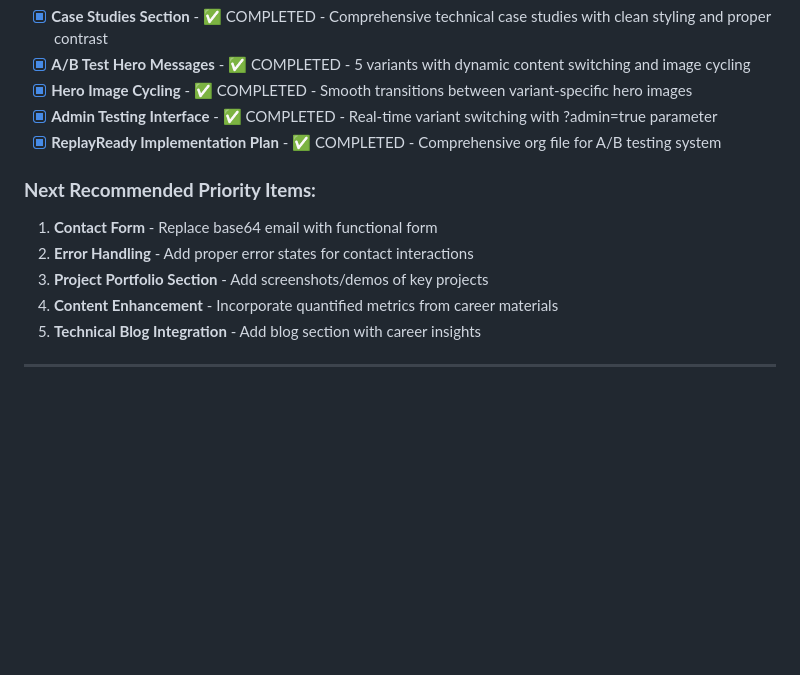
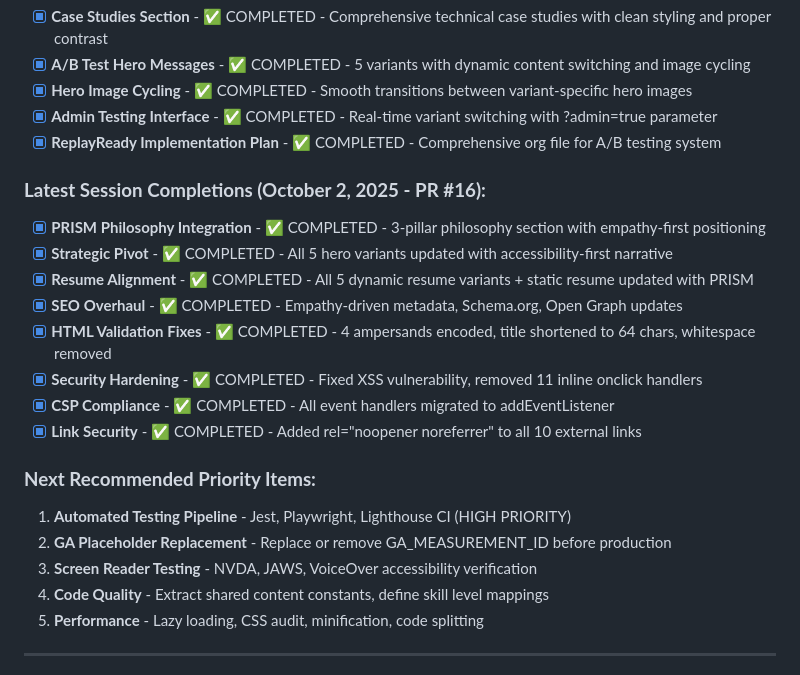
Before and after one commit to son1112/career-portfolio-site, a Markdown page: BACKLOG.md, the part around one of its changes. Drawn GitHub-style; blank space fills up the shorter version.

```diff
--- a/BACKLOG.md
+++ b/BACKLOG.md
@@ -141,12 +188,22 @@ For each backlog item to be considered complete:
 - [x] **Admin Testing Interface** - ✅ COMPLETED - Real-time variant switching with ?admin=true parameter
 - [x] **ReplayReady Implementation Plan** - ✅ COMPLETED - Comprehensive org file for A/B testing system
 
+### **Latest Session Completions (October 2, 2025 - PR #16):**
+- [x] **PRISM Philosophy Integration** - ✅ COMPLETED - 3-pillar philosophy section with empathy-first positioning
+- [x] **Strategic Pivot** - ✅ COMPLETED - All 5 hero variants updated with accessibility-first narrative
+- [x] **Resume Alignment** - ✅ COMPLETED - All 5 dynamic resume variants + static resume updated with PRISM
+- [x] **SEO Overhaul** - ✅ COMPLETED - Empathy-driven metadata, Schema.org, Open Graph updates
+- [x] **HTML Validation Fixes** - ✅ COMPLETED - 4 ampersands encoded, title shortened to 64 chars, whitespace removed
+- [x] **Security Hardening** - ✅ COMPLETED - Fixed XSS vulnerability, removed 11 inline onclick handlers
+- [x] **CSP Compliance** - ✅ COMPLETED - All event handlers migrated to addEventListener
+- [x] **Link Security** - ✅ COMPLETED - Added rel="noopener noreferrer" to all 10 external links
+
 ### **Next Recommended Priority Items:**
-1. **Contact Form** - Replace base64 email with functional form
-2. **Error Handling** - Add proper error states for contact interactions
-3. **Project Portfolio Section** - Add screenshots/demos of key projects
-4. **Content Enhancement** - Incorporate quantified metrics from career materials
-5. **Technical Blog Integration** - Add blog section with career insights
+1. **Automated Testing Pipeline** - Jest, Playwright, Lighthouse CI (HIGH PRIORITY)
+2. **GA Placeholder Replacement** - Replace or remove GA_MEASUREMENT_ID before production
+3. **Screen Reader Testing** - NVDA, JAWS, VoiceOver accessibility verification
+4. **Code Quality** - Extract shared content constants, define skill level mappings
+5. **Performance** - Lazy loading, CSS audit, minification, code splitting
 
 ---
 
```
Also changed, not shown: other parts of BACKLOG.md (+49 -1 lines).
